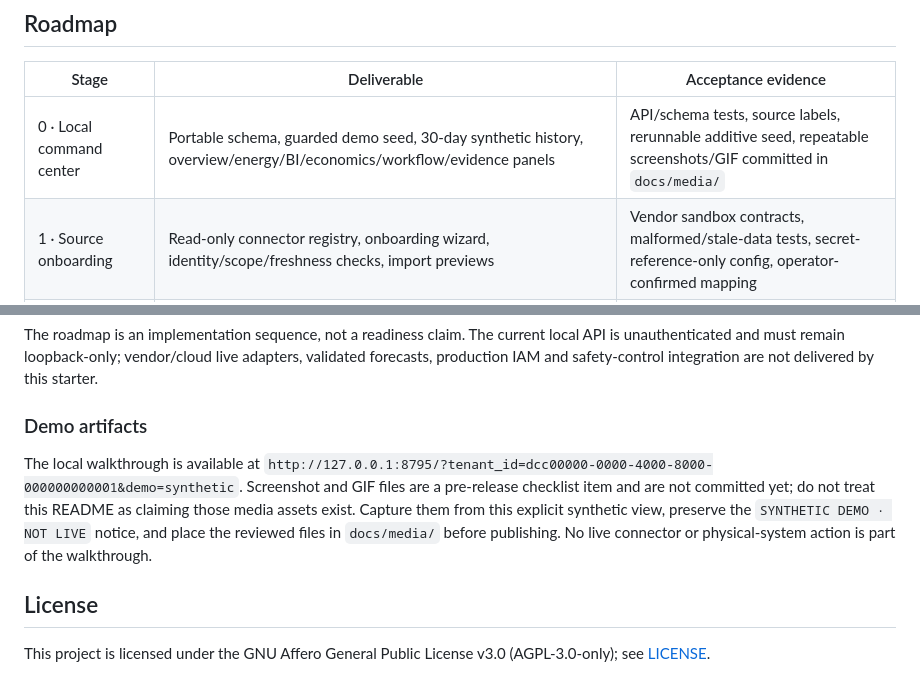
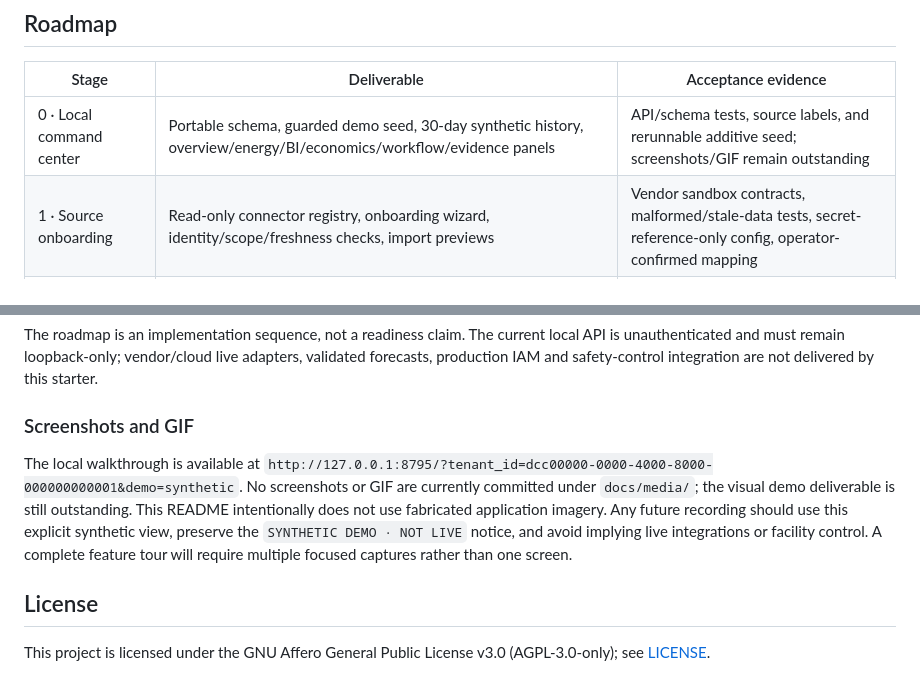
Before and after one commit to AAH20/data-center-commander, a Markdown page: README.md, 2 parts joined by grey strips. GitHub-like rendering.

Commit message:
Clarify README demo media status

```diff
--- a/README.md
+++ b/README.md
@@ -194,7 +194,7 @@ flowchart TB
 
 | Stage | Deliverable | Acceptance evidence |
 |---|---|---|
-| 0 · Local command center | Portable schema, guarded demo seed, 30-day synthetic history, overview/energy/BI/economics/workflow/evidence panels | API/schema tests, source labels, rerunnable additive seed, repeatable screenshots/GIF committed in `docs/media/` |
+| 0 · Local command center | Portable schema, guarded demo seed, 30-day synthetic history, overview/energy/BI/economics/workflow/evidence panels | API/schema tests, source labels, and rerunnable additive seed; screenshots/GIF remain outstanding |
 | 1 · Source onboarding | Read-only connector registry, onboarding wizard, identity/scope/freshness checks, import previews | Vendor sandbox contracts, malformed/stale-data tests, secret-reference-only config, operator-confirmed mapping |
 | 2 · Data quality and BI | Boundary-aligned intervals, missingness/coverage budgets, versioned formulas, KPI lineage and cost actual reconciliation | Reproducible queries, boundary tests, quality SLOs and calculation manifests |
 | 3 · Predictive maintenance | Condition features, work-order/failure labels, maintenance history, interpretable forecasting and drift | Time-split backtests, calibration/error analysis, leakage checks, minimum-history gates and human disposition |
@@ -207,15 +207,16 @@ local API is unauthenticated and must remain loopback-only; vendor/cloud live
 adapters, validated forecasts, production IAM and safety-control integration
 are not delivered by this starter.
 
-### Demo artifacts
+### Screenshots and GIF
 
 The local walkthrough is available at
 `http://127.0.0.1:8795/?tenant_id=dcc00000-0000-4000-8000-000000000001&demo=synthetic`.
-Screenshot and GIF files are a pre-release checklist item and are not committed
-yet; do not treat this README as claiming those media assets exist. Capture them
-from this explicit synthetic view, preserve the `SYNTHETIC DEMO · NOT LIVE`
-notice, and place the reviewed files in `docs/media/` before publishing. No live
-connector or physical-system action is part of the walkthrough.
+No screenshots or GIF are currently committed under `docs/media/`; the visual
+demo deliverable is still outstanding. This README intentionally does not use
+fabricated application imagery. Any future recording should use this explicit
+synthetic view, preserve the `SYNTHETIC DEMO · NOT LIVE` notice, and avoid
+implying live integrations or facility control. A complete feature tour will
+require multiple focused captures rather than one screen.
 
 ## License
 
```
